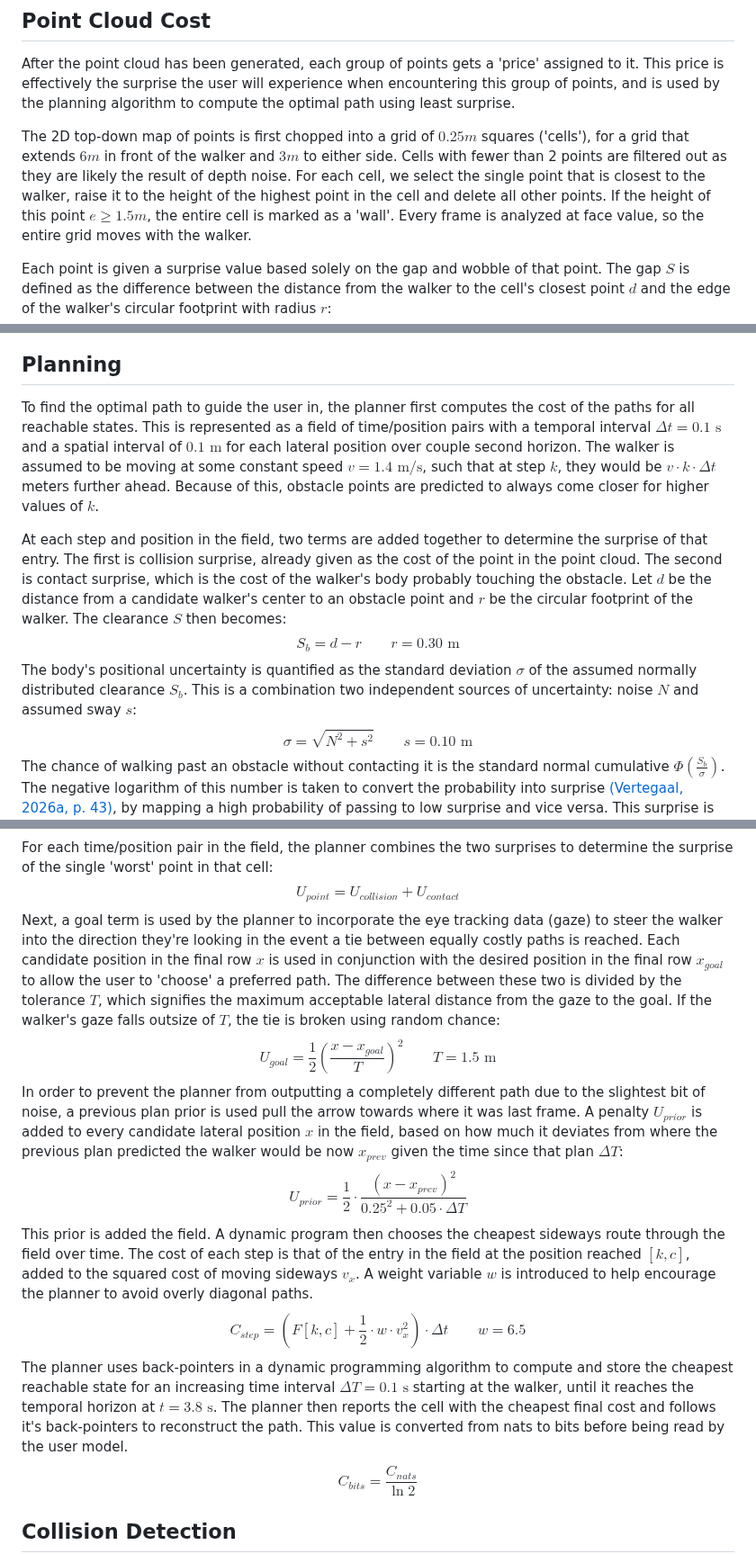
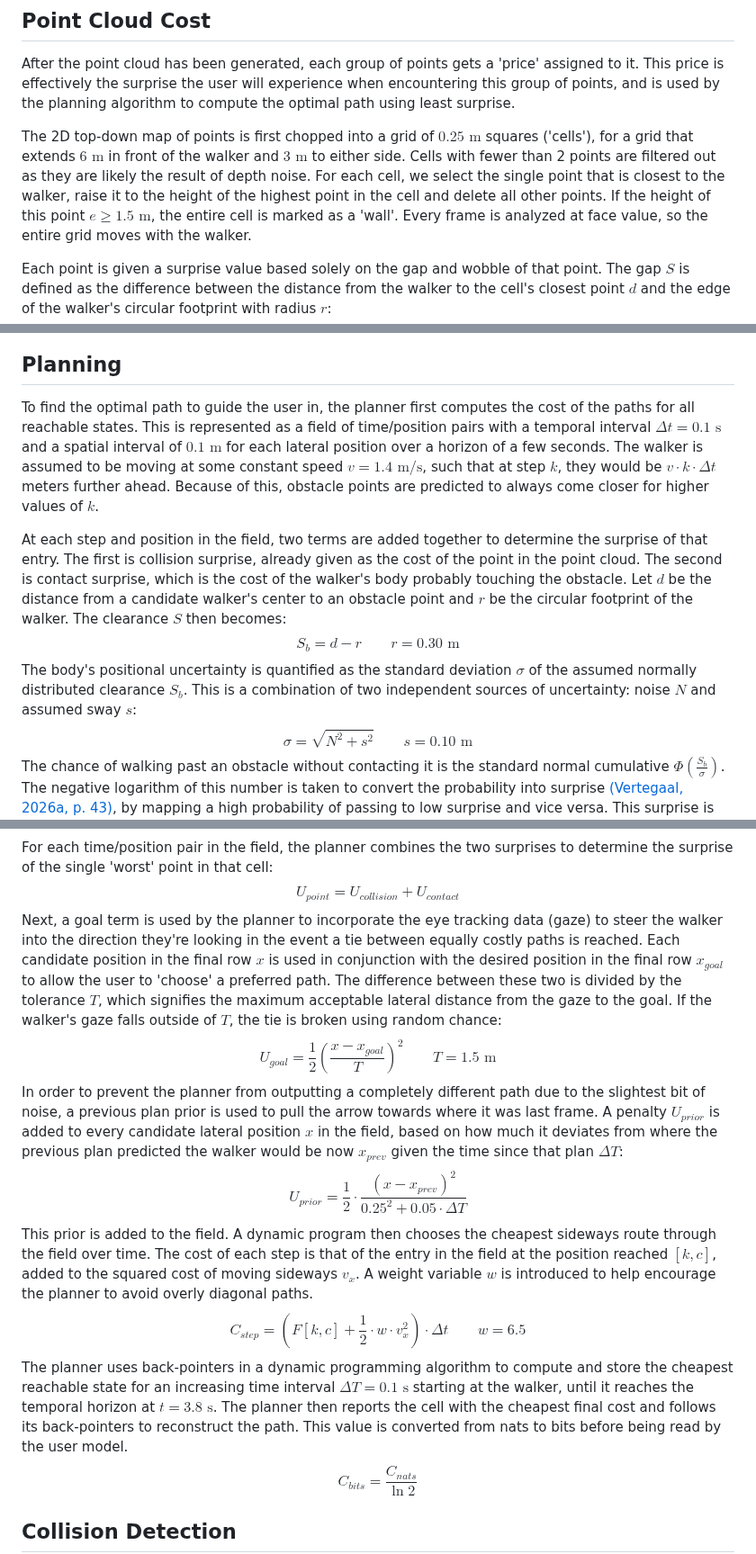
Before and after one commit to Re0mar/NeuromorphicPaths, a Markdown page: report/Project Report.md, 3 parts joined by grey strips. Shown at 90% size. Drawn GitHub-style.

Commit message:
typos and unit spacing

```diff
--- a/report/Project Report.md
+++ b/report/Project Report.md
@@ -156,7 +156,7 @@ Finally, the filtered point cloud is projected onto a 2D top-down representation
 ## Point Cloud Cost
 After the point cloud has been generated, each group of points gets a 'price' assigned to it. This price is effectively the surprise the user will experience when encountering this group of points, and is used by the planning algorithm to compute the optimal path using least surprise.
 
-The 2D top-down map of points is first chopped into a grid of $0.25m$ squares ('cells'), for a grid that extends $6m$ in front of the walker and $3m$ to either side. Cells with fewer than 2 points are filtered out as they are likely the result of depth noise. For each cell, we select the single point that is closest to the walker, raise it to the height of the highest point in the cell and delete all other points. If the height of this point $e \ge 1.5m$, the entire cell is marked as a 'wall'. Every frame is analyzed at face value, so the entire grid moves with the walker.
+The 2D top-down map of points is first chopped into a grid of $0.25\text{ m}$ squares ('cells'), for a grid that extends $6\text{ m}$ in front of the walker and $3\text{ m}$ to either side. Cells with fewer than 2 points are filtered out as they are likely the result of depth noise. For each cell, we select the single point that is closest to the walker, raise it to the height of the highest point in the cell and delete all other points. If the height of this point $e \ge 1.5\text{ m}$, the entire cell is marked as a 'wall'. Every frame is analyzed at face value, so the entire grid moves with the walker.
 
 Each point is given a surprise value based solely on the gap and wobble of that point. The gap $S$ is defined as the difference between the distance from the walker to the cell's closest point $d$ and the edge of the walker's circular footprint with radius $r$:
 $$
@@ -178,13 +178,13 @@ U_{collision} = \frac{1}{2} \left( \frac{N}{S} \right)^2
 $$
 
 ## Planning
-To find the optimal path to guide the user in, the planner first computes the cost of the paths for all reachable states. This is represented as a field of time/position pairs with a temporal interval $\Delta t = 0.1\text{ s}$ and a spatial interval of $0.1 \text{ m}$ for each lateral position over couple second horizon. The walker is assumed to be moving at some constant speed $v = 1.4 \text{ m/s}$, such that at step $k$, they would be $v\cdot k\cdot \Delta t$ meters further ahead. Because of this, obstacle points are predicted to always come closer for higher values of $k$.
+To find the optimal path to guide the user in, the planner first computes the cost of the paths for all reachable states. This is represented as a field of time/position pairs with a temporal interval $\Delta t = 0.1\text{ s}$ and a spatial interval of $0.1 \text{ m}$ for each lateral position over a horizon of a few seconds. The walker is assumed to be moving at some constant speed $v = 1.4 \text{ m/s}$, such that at step $k$, they would be $v\cdot k\cdot \Delta t$ meters further ahead. Because of this, obstacle points are predicted to always come closer for higher values of $k$.
 
 At each step and position in the field, two terms are added together to determine the surprise of that entry. The first is collision surprise, already given as the cost of the point in the point cloud. The second is contact surprise, which is the cost of the walker's body probably touching the obstacle. Let $d$ be the distance from a candidate walker's center to an obstacle point and $r$ be the circular footprint of the walker. The clearance $S$ then becomes:
 $$
 S_{b} = d - r \qquad r=0.30 \text{ m}
 $$
-The body's positional uncertainty is quantified as the standard deviation $\sigma$ of the assumed normally distributed clearance $S_{b}$. This is a combination two independent sources of uncertainty: noise $N$ and assumed sway $s$:
+The body's positional uncertainty is quantified as the standard deviation $\sigma$ of the assumed normally distributed clearance $S_{b}$. This is a combination of two independent sources of uncertainty: noise $N$ and assumed sway $s$:
 $$
 \sigma = \sqrt{ N^2 + s^2 } \qquad s=0.10 \text{ m}
 $$
@@ -200,21 +200,21 @@ For each time/position pair in the field, the planner combines the two surprises
 $$
 U_{point} = U_{collision} + U_{contact}
 $$
-Next, a goal term is used by the planner to incorporate the eye tracking data (gaze) to steer the walker into the direction they're looking in the event a tie between equally costly paths is reached. Each candidate position in the final row $x$ is used in conjunction with the desired position in the final row $x_{goal}$  to allow the user to 'choose' a preferred path. The difference between these two is divided by the tolerance $T$, which signifies the maximum acceptable lateral distance from the gaze to the goal. If the walker's gaze falls outsize of $T$, the tie is broken using random chance:
+Next, a goal term is used by the planner to incorporate the eye tracking data (gaze) to steer the walker into the direction they're looking in the event a tie between equally costly paths is reached. Each candidate position in the final row $x$ is used in conjunction with the desired position in the final row $x_{goal}$  to allow the user to 'choose' a preferred path. The difference between these two is divided by the tolerance $T$, which signifies the maximum acceptable lateral distance from the gaze to the goal. If the walker's gaze falls outside of $T$, the tie is broken using random chance:
 $$
 U_{goal}=\frac{1}{2} \left( \frac{x-x_{goal}}{T} \right)^2 \qquad T = 1.5 \text{ m}
 $$
-In order to prevent the planner from outputting a completely different path due to the slightest bit of noise, a previous plan prior is used pull the arrow towards where it was last frame. A penalty $U_{prior}$ is added to every candidate lateral position $x$ in the field, based on how much it deviates from where the previous plan predicted the walker would be now $x_{prev}$ given the time since that plan $\Delta T$:
+In order to prevent the planner from outputting a completely different path due to the slightest bit of noise, a previous plan prior is used to pull the arrow towards where it was last frame. A penalty $U_{prior}$ is added to every candidate lateral position $x$ in the field, based on how much it deviates from where the previous plan predicted the walker would be now $x_{prev}$ given the time since that plan $\Delta T$:
 $$
 U_{prior} = \frac{1}{2}\cdot \frac{(x-x_{prev})^2}{0.25^2 + 0.05 \cdot \Delta T}
 $$
-This prior is added the field. A dynamic program then chooses the cheapest sideways route through the field over time. The cost of each step is that of the entry in the field at the position reached $[k,c]$, added to the squared cost of moving sideways $v_{x}$. A weight variable $w$ is introduced to help encourage the planner to avoid overly diagonal paths.
+This prior is added to the field. A dynamic program then chooses the cheapest sideways route through the field over time. The cost of each step is that of the entry in the field at the position reached $[k,c]$, added to the squared cost of moving sideways $v_{x}$. A weight variable $w$ is introduced to help encourage the planner to avoid overly diagonal paths.
 $$
 C_{step} = \left( F[k,c] + \frac{1}{2} \cdot w\cdot v_{x}^2 \right)\cdot \Delta t
 \qquad
 w = 6.5
 $$
-The planner uses back-pointers in a dynamic programming algorithm to compute and store the cheapest reachable state for an increasing time interval $\Delta T=0.1\text{ s}$ starting at the walker, until it reaches the temporal horizon at $t=3.8 \text{ s}$. The planner then reports the cell with the cheapest final cost and follows it's back-pointers to reconstruct the path. This value is converted from nats to bits before being read by the user model.
+The planner uses back-pointers in a dynamic programming algorithm to compute and store the cheapest reachable state for an increasing time interval $\Delta T=0.1\text{ s}$ starting at the walker, until it reaches the temporal horizon at $t=3.8 \text{ s}$. The planner then reports the cell with the cheapest final cost and follows its back-pointers to reconstruct the path. This value is converted from nats to bits before being read by the user model.
 $$
 C_{bits} = \frac{C_{nats}}{\ln 2}
 $$
```
Also changed, not shown: other parts of report/Project Report.md (+1 -1 lines).
